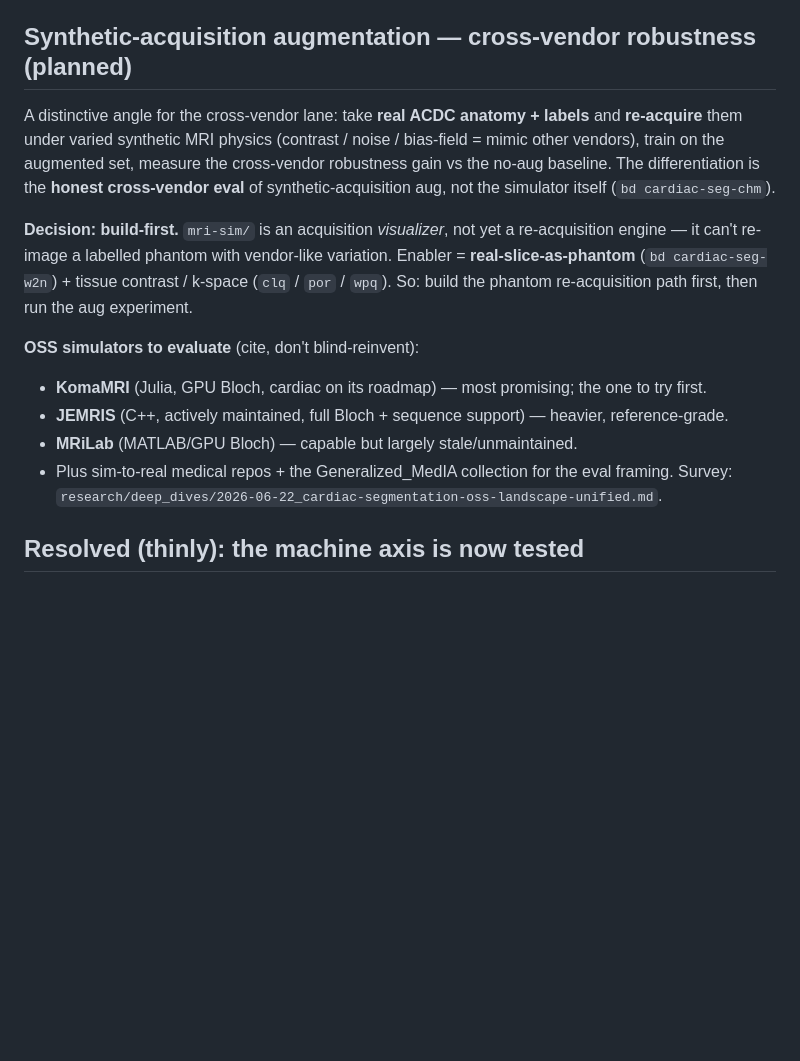
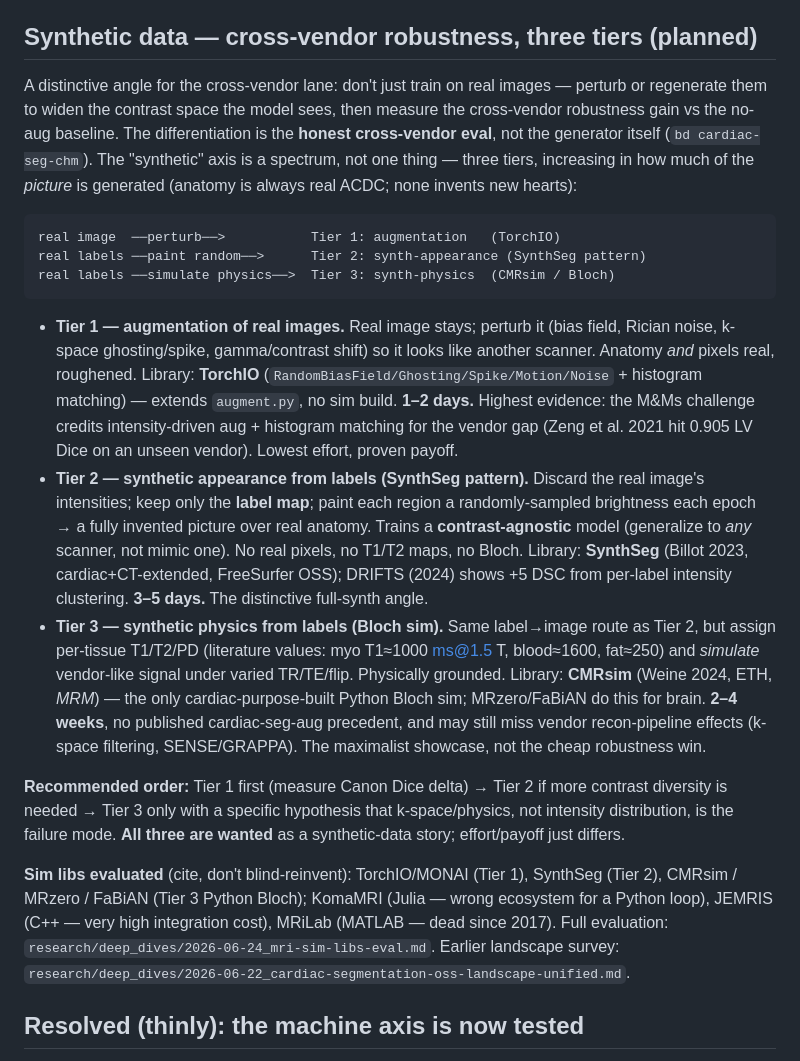
Before and after one commit to dimiturtrz/systole, a Markdown page: ROADMAP.md, the part around the change. Drawn GitHub-style; blank space fills up the shorter version.

````diff
--- a/ROADMAP.md
+++ b/ROADMAP.md
@@ -49,23 +49,47 @@ The cross-dataset EF is the honest weak spot; the roadmap out of it, in effort o
 7. ⬜ **Eval rigor** — 5-fold CV instead of one split (`bd cardiac-seg-4ev`); uncertainty /
    calibration flags (`bd cardiac-seg-iq7`).
 
-## Synthetic-acquisition augmentation — cross-vendor robustness (planned)
-A distinctive angle for the cross-vendor lane: take **real ACDC anatomy + labels** and **re-acquire**
-them under varied synthetic MRI physics (contrast / noise / bias-field = mimic other vendors), train on
-the augmented set, measure the cross-vendor robustness gain vs the no-aug baseline. The differentiation
-is the **honest cross-vendor eval** of synthetic-acquisition aug, not the simulator itself (`bd cardiac-seg-chm`).
+## Synthetic data — cross-vendor robustness, three tiers (planned)
+A distinctive angle for the cross-vendor lane: don't just train on real images — perturb or regenerate
+them to widen the contrast space the model sees, then measure the cross-vendor robustness gain vs the
+no-aug baseline. The differentiation is the **honest cross-vendor eval**, not the generator itself
+(`bd cardiac-seg-chm`). The "synthetic" axis is a spectrum, not one thing — three tiers, increasing in
+how much of the *picture* is generated (anatomy is always real ACDC; none invents new hearts):
 
-**Decision: build-first.** `mri-sim/` is an acquisition *visualizer*, not yet a re-acquisition engine —
-it can't re-image a labelled phantom with vendor-like variation. Enabler = **real-slice-as-phantom**
-(`bd cardiac-seg-w2n`) + tissue contrast / k-space (`clq` / `por` / `wpq`). So: build the phantom
-re-acquisition path first, then run the aug experiment.
+```
+real image  ──perturb──>           Tier 1: augmentation   (TorchIO)
+real labels ──paint random──>      Tier 2: synth-appearance (SynthSeg pattern)
+real labels ──simulate physics──>  Tier 3: synth-physics  (CMRsim / Bloch)
+```
 
-**OSS simulators to evaluate** (cite, don't blind-reinvent):
-- **KomaMRI** (Julia, GPU Bloch, cardiac on its roadmap) — most promising; the one to try first.
-- **JEMRIS** (C++, actively maintained, full Bloch + sequence support) — heavier, reference-grade.
-- **MRiLab** (MATLAB/GPU Bloch) — capable but largely stale/unmaintained.
-- Plus sim-to-real medical repos + the Generalized_MedIA collection for the eval framing.
-Survey: `research/deep_dives/2026-06-22_cardiac-segmentation-oss-landscape-unified.md`.
+- **Tier 1 — augmentation of real images.** Real image stays; perturb it (bias field, Rician noise,
+  k-space ghosting/spike, gamma/contrast shift) so it looks like another scanner. Anatomy *and* pixels
+  real, roughened. Library: **TorchIO** (`RandomBiasField/Ghosting/Spike/Motion/Noise` + histogram
+  matching) — extends `augment.py`, no sim build. **1–2 days.** Highest evidence: the M&Ms challenge
+  credits intensity-driven aug + histogram matching for the vendor gap (Zeng et al. 2021 hit 0.905 LV
+  Dice on an unseen vendor). Lowest effort, proven payoff.
+- **Tier 2 — synthetic appearance from labels (SynthSeg pattern).** Discard the real image's
+  intensities; keep only the **label map**; paint each region a randomly-sampled brightness each epoch →
+  a fully invented picture over real anatomy. Trains a **contrast-agnostic** model (generalize to *any*
+  scanner, not mimic one). No real pixels, no T1/T2 maps, no Bloch. Library: **SynthSeg** (Billot 2023,
+  cardiac+CT-extended, FreeSurfer OSS); DRIFTS (2024) shows +5 DSC from per-label intensity clustering.
+  **3–5 days.** The distinctive full-synth angle.
+- **Tier 3 — synthetic physics from labels (Bloch sim).** Same label→image route as Tier 2, but assign
+  per-tissue T1/T2/PD (literature values: myo T1≈1000 ms@1.5 T, blood≈1600, fat≈250) and *simulate*
+  vendor-like signal under varied TR/TE/flip. Physically grounded. Library: **CMRsim** (Weine 2024, ETH,
+  *MRM*) — the only cardiac-purpose-built Python Bloch sim; MRzero/FaBiAN do this for brain. **2–4 weeks**,
+  no published cardiac-seg-aug precedent, and may still miss vendor recon-pipeline effects (k-space
+  filtering, SENSE/GRAPPA). The maximalist showcase, not the cheap robustness win.
+
+**Recommended order:** Tier 1 first (measure Canon Dice delta) → Tier 2 if more contrast diversity is
+needed → Tier 3 only with a specific hypothesis that k-space/physics, not intensity distribution, is the
+failure mode. **All three are wanted** as a synthetic-data story; effort/payoff just differs.
+
+**Sim libs evaluated** (cite, don't blind-reinvent): TorchIO/MONAI (Tier 1), SynthSeg (Tier 2),
+CMRsim / MRzero / FaBiAN (Tier 3 Python Bloch); KomaMRI (Julia — wrong ecosystem for a Python loop),
+JEMRIS (C++ — very high integration cost), MRiLab (MATLAB — dead since 2017). Full evaluation:
+`research/deep_dives/2026-06-24_mri-sim-libs-eval.md`. Earlier landscape survey:
+`research/deep_dives/2026-06-22_cardiac-segmentation-oss-landscape-unified.md`.
 
 ## Resolved (thinly): the machine axis is now tested
 Earlier the held-out test was single-vendor ACDC — only the cross-*centre* drop was measured. **Now
````
Also changed, not shown: research/deep_dives/2026-06-24_mri-sim-libs-eval.md (added, +304 -0 lines), research/diversity_factors.md (added, +40 -0 lines).
